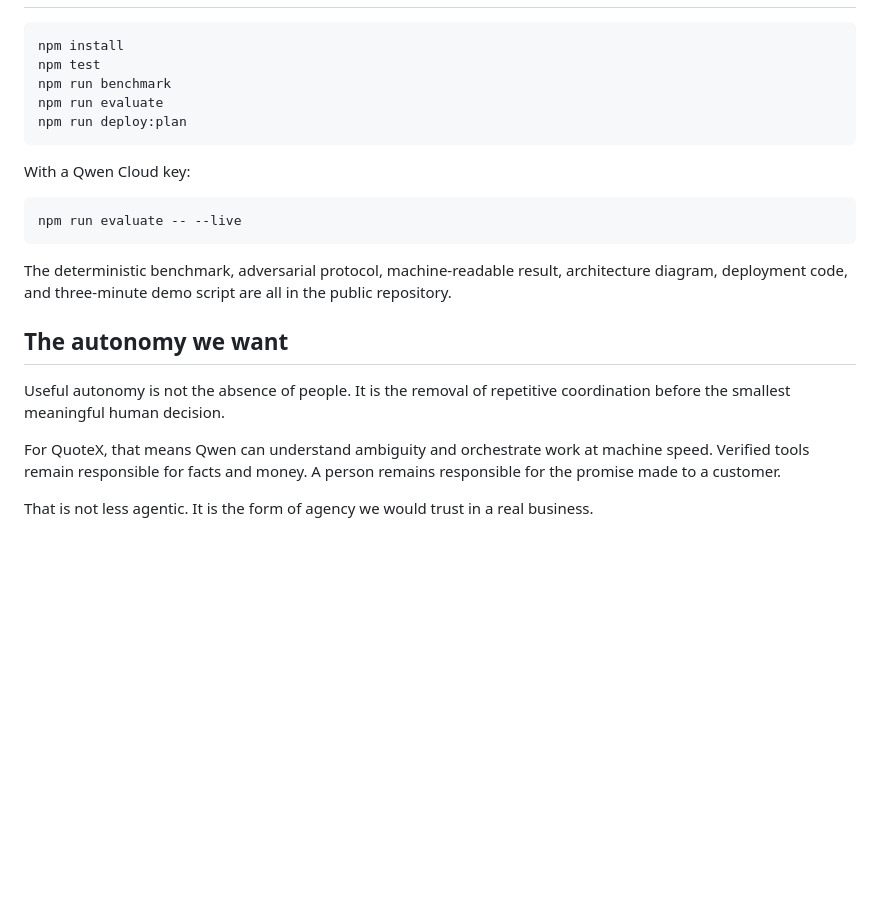
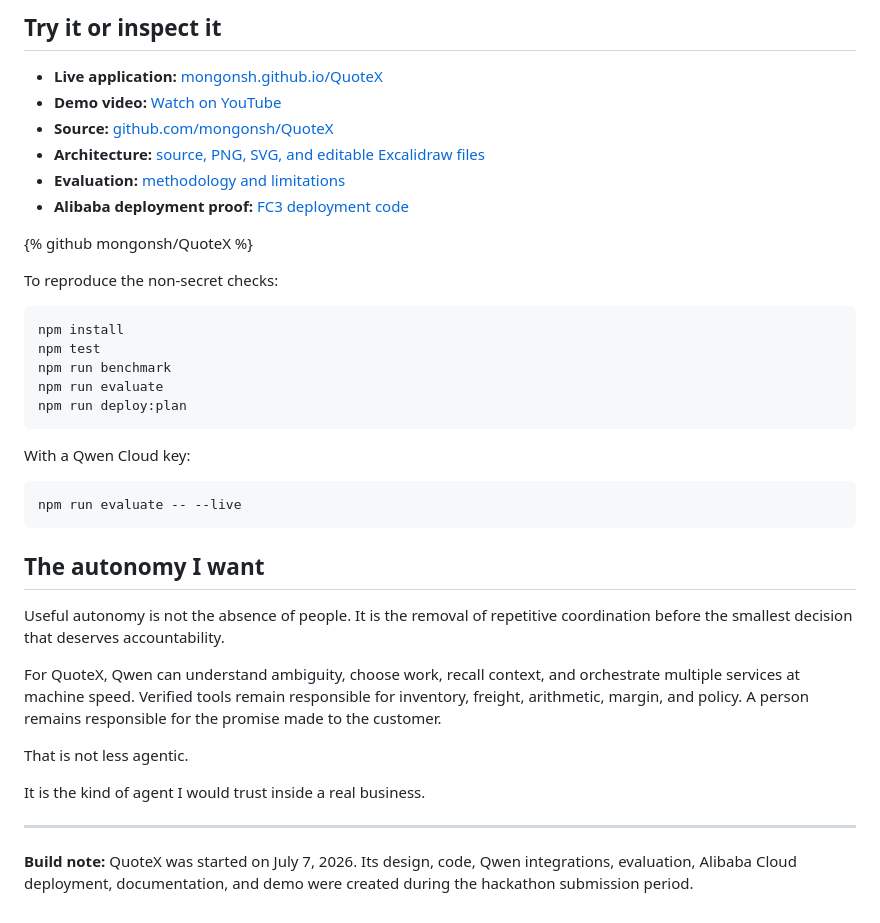
Before and after one commit to mongonsh/QuoteX, a Markdown page: docs/BLOG_POST.md, the part around one of its changes. Drawn GitHub-style; blank space fills up the shorter version.

````diff
--- a/docs/BLOG_POST.md
+++ b/docs/BLOG_POST.md
@@ -146,3 +208,15 @@ Inside Function Compute, QuoteX reads request ID, function name, and region cont
+## Try it or inspect it
+
+- **Live application:** [mongonsh.github.io/QuoteX](https://mongonsh.github.io/QuoteX/)
+- **Demo video:** [Watch on YouTube](https://www.youtube.com/watch?v=AqyQlGGp_O8)
+- **Source:** [github.com/mongonsh/QuoteX](https://github.com/mongonsh/QuoteX)
+- **Architecture:** [source, PNG, SVG, and editable Excalidraw files](https://github.com/mongonsh/QuoteX/tree/main/diagrams)
+- **Evaluation:** [methodology and limitations](https://github.com/mongonsh/QuoteX/blob/main/docs/EVALUATION.md)
+- **Alibaba deployment proof:** [FC3 deployment code](https://github.com/mongonsh/QuoteX/blob/main/server/alibaba-fc-deployment.ts)
+
+{% github mongonsh/QuoteX %}
+
+To reproduce the non-secret checks:
 
 ```bash
 npm install
@@ -158,12 +232,16 @@ With a Qwen Cloud key:
 npm run evaluate -- --live
 ```
 
-The deterministic benchmark, adversarial protocol, machine-readable result, architecture diagram, deployment code, and three-minute demo script are all in the public repository.
+## The autonomy I want
 
-## The autonomy we want
+Useful autonomy is not the absence of people. It is the removal of repetitive coordination before the smallest decision that deserves accountability.
 
-Useful autonomy is not the absence of people. It is the removal of repetitive coordination before the smallest meaningful human decision.
+For QuoteX, Qwen can understand ambiguity, choose work, recall context, and orchestrate multiple services at machine speed. Verified tools remain responsible for inventory, freight, arithmetic, margin, and policy. A person remains responsible for the promise made to the customer.
 
-For QuoteX, that means Qwen can understand ambiguity and orchestrate work at machine speed. Verified tools remain responsible for facts and money. A person remains responsible for the promise made to a customer.
+That is not less agentic.
 
-That is not less agentic. It is the form of agency we would trust in a real business.
+It is the kind of agent I would trust inside a real business.
+
+---
+
+**Build note:** QuoteX was started on July 7, 2026. Its design, code, Qwen integrations, evaluation, Alibaba Cloud deployment, documentation, and demo were created during the hackathon submission period.
````
Also changed, not shown: other parts of docs/BLOG_POST.md (+143 -81 lines).
